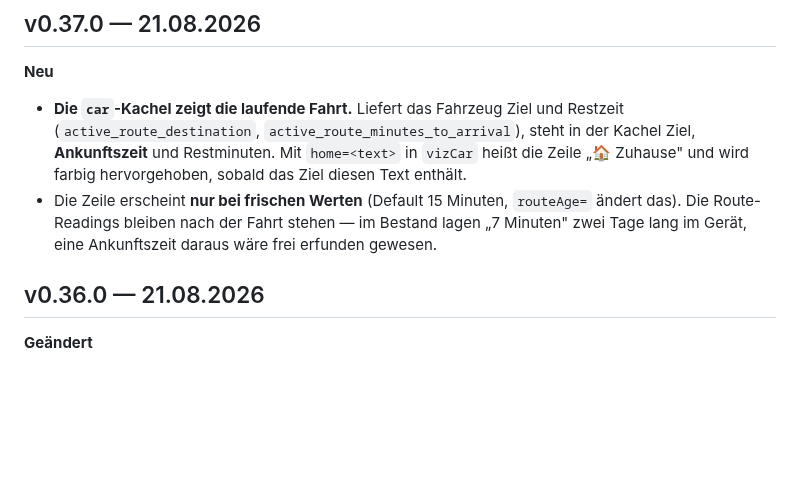
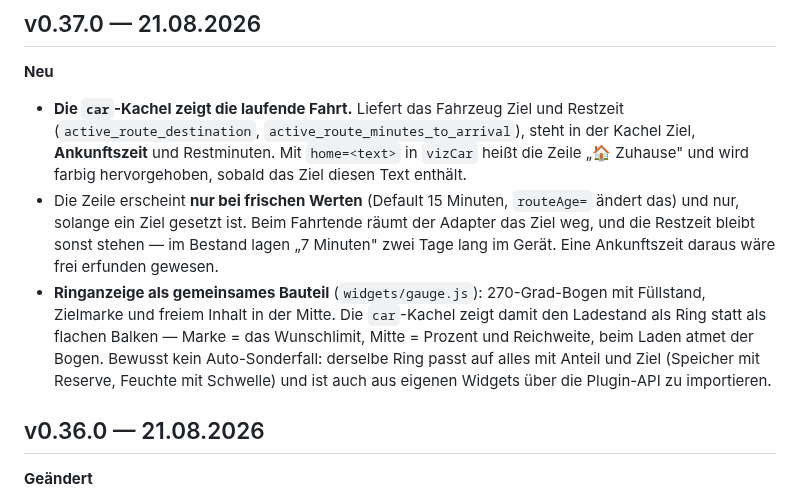
Before and after one commit to ahlers2mi/FHEM-FHEMVIZ, a Markdown page: CHANGELOG.md, the part around the change. Rendered like a GitHub page; blank space fills up the shorter version.

```diff
--- a/CHANGELOG.md
+++ b/CHANGELOG.md
@@ -21,9 +21,17 @@ Grundwidgets, Skins, TV-Modus. Ab hier ist es einzeln festgehalten.
   `home=<text>` in `vizCar` heißt die Zeile „🏠 Zuhause" und wird farbig
   hervorgehoben, sobald das Ziel diesen Text enthält.
 - Die Zeile erscheint **nur bei frischen Werten** (Default 15 Minuten,
-  `routeAge=` ändert das). Die Route-Readings bleiben nach der Fahrt stehen —
-  im Bestand lagen „7 Minuten" zwei Tage lang im Gerät, eine Ankunftszeit
-  daraus wäre frei erfunden gewesen.
+  `routeAge=` ändert das) und nur, solange ein Ziel gesetzt ist. Beim
+  Fahrtende räumt der Adapter das Ziel weg, und die Restzeit bleibt sonst
+  stehen — im Bestand lagen „7 Minuten" zwei Tage lang im Gerät. Eine
+  Ankunftszeit daraus wäre frei erfunden gewesen.
+- **Ringanzeige als gemeinsames Bauteil** (`widgets/gauge.js`): 270-Grad-Bogen
+  mit Füllstand, Zielmarke und freiem Inhalt in der Mitte. Die `car`-Kachel
+  zeigt damit den Ladestand als Ring statt als flachen Balken — Marke = das
+  Wunschlimit, Mitte = Prozent und Reichweite, beim Laden atmet der Bogen.
+  Bewusst kein Auto-Sonderfall: derselbe Ring passt auf alles mit Anteil und
+  Ziel (Speicher mit Reserve, Feuchte mit Schwelle) und ist auch aus eigenen
+  Widgets über die Plugin-API zu importieren.
 
 ## v0.36.0 — 21.08.2026
 
```
Also changed, not shown: README.md (+15 -1 lines), docs/img/widget-car.png, 2 other files.
